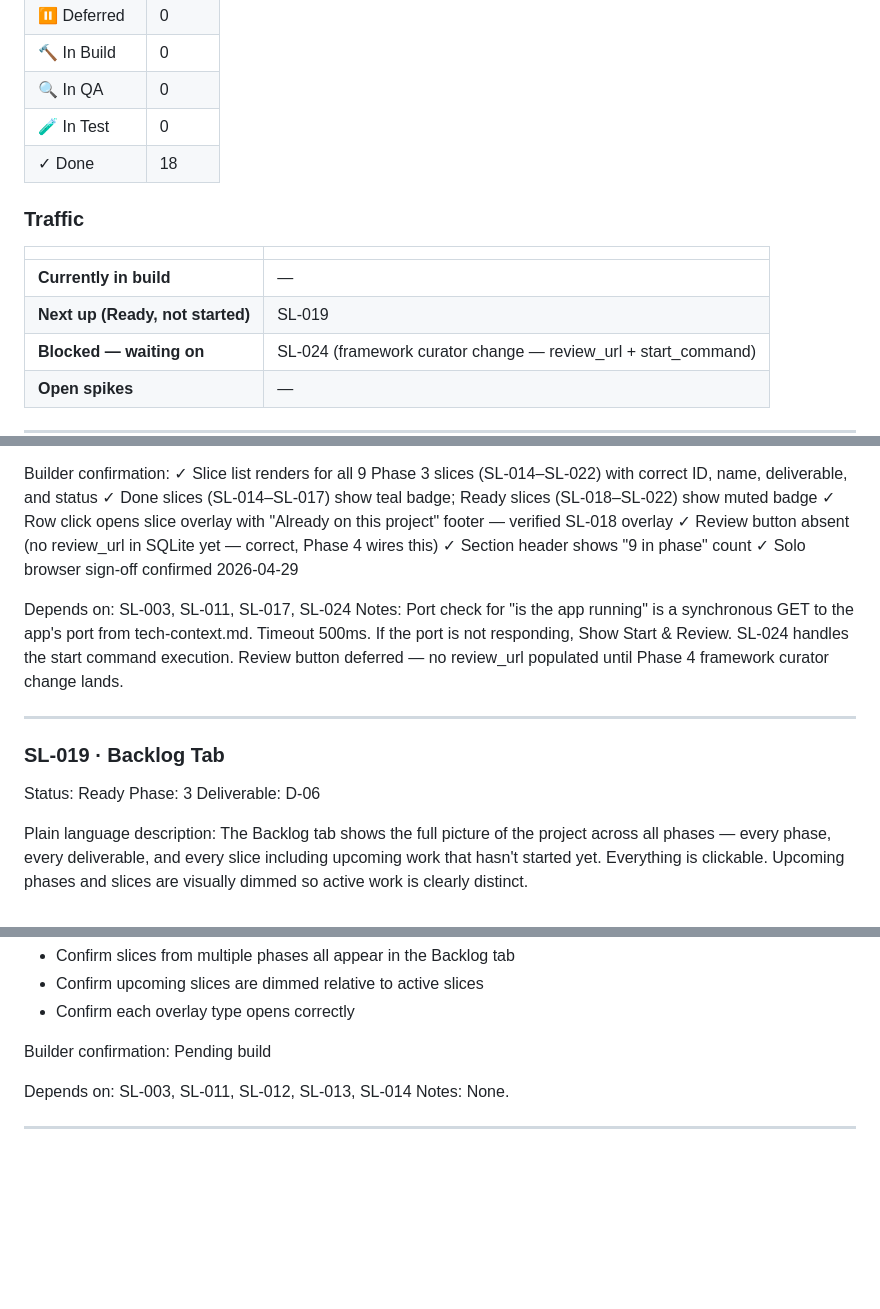
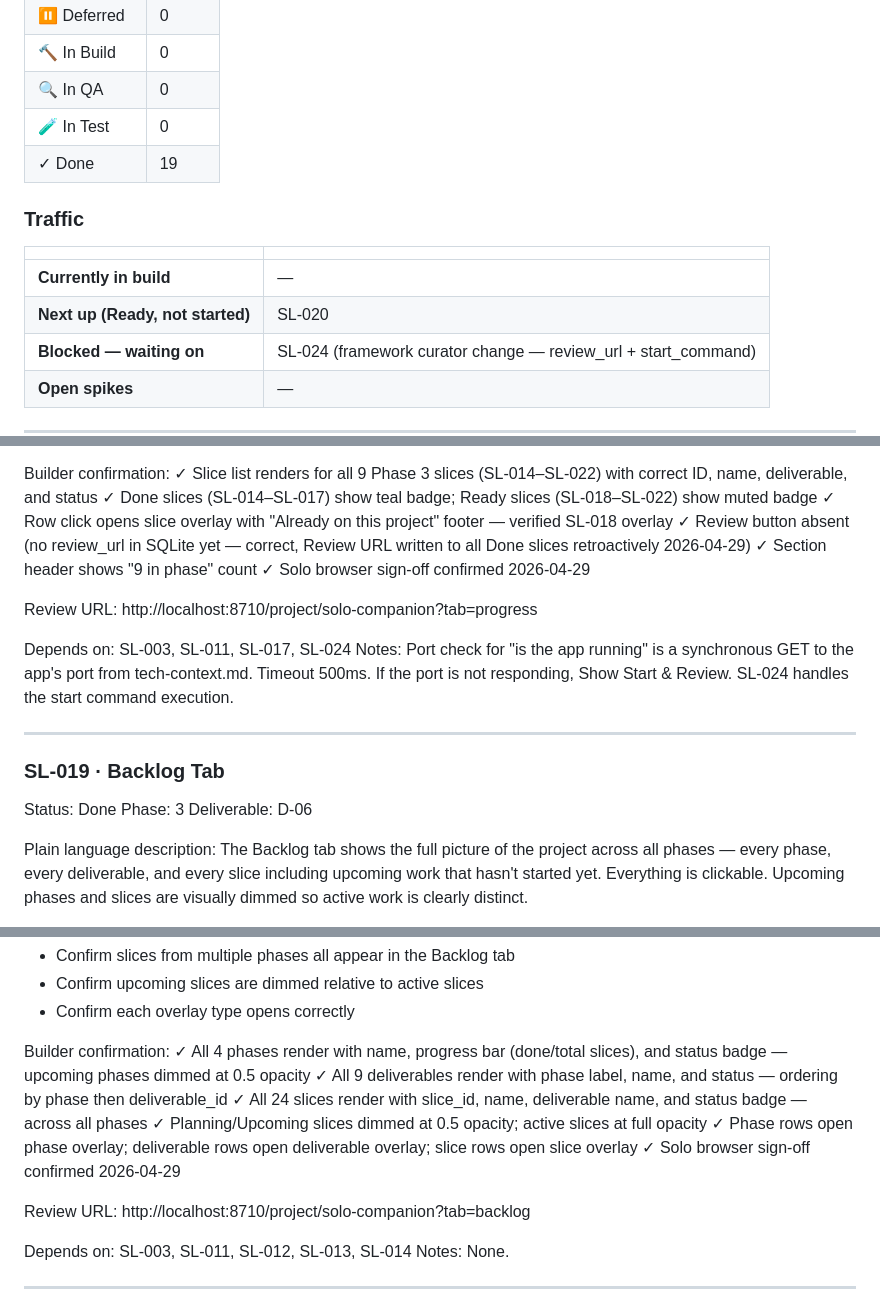
Before and after one commit to scoots31/solo-companion, a Markdown page: docs/backlog.md, 3 parts joined by grey strips. GitHub-like rendering; blank space fills up the shorter version.

```diff
--- a/docs/backlog.md
+++ b/docs/backlog.md
@@ -16,13 +16,13 @@
 | 🔨 In Build | 0 |
 | 🔍 In QA | 0 |
 | 🧪 In Test | 0 |
-| ✓ Done | 18 |
+| ✓ Done | 19 |
 
 ### Traffic
 | | |
 |---|---|
 | **Currently in build** | — |
-| **Next up (Ready, not started)** | SL-019 |
+| **Next up (Ready, not started)** | SL-020 |
 | **Blocked — waiting on** | SL-024 (framework curator change — review_url + start_command) |
 | **Open spikes** | — |
 
@@ -1271,18 +1305,20 @@ Builder confirmation:
   ✓ Slice list renders for all 9 Phase 3 slices (SL-014–SL-022) with correct ID, name, deliverable, and status
   ✓ Done slices (SL-014–SL-017) show teal badge; Ready slices (SL-018–SL-022) show muted badge
   ✓ Row click opens slice overlay with "Already on this project" footer — verified SL-018 overlay
-  ✓ Review button absent (no review_url in SQLite yet — correct, Phase 4 wires this)
+  ✓ Review button absent (no review_url in SQLite yet — correct, Review URL written to all Done slices retroactively 2026-04-29)
   ✓ Section header shows "9 in phase" count
   ✓ Solo browser sign-off confirmed 2026-04-29
 
+Review URL: http://localhost:8710/project/solo-companion?tab=progress
+
 Depends on: SL-003, SL-011, SL-017, SL-024
-Notes: Port check for "is the app running" is a synchronous GET to the app's port from tech-context.md. Timeout 500ms. If the port is not responding, Show Start & Review. SL-024 handles the start command execution. Review button deferred — no review_url populated until Phase 4 framework curator change lands.
+Notes: Port check for "is the app running" is a synchronous GET to the app's port from tech-context.md. Timeout 500ms. If the port is not responding, Show Start & Review. SL-024 handles the start command execution.
 
 ---
 
 ### SL-019 · Backlog Tab
 
-Status: Ready
+Status: Done
 Phase: 3
 Deliverable: D-06
 
@@ -1308,7 +1344,14 @@ Self-verification checklist:
   - Confirm each overlay type opens correctly
 
 Builder confirmation:
-Pending build
+  ✓ All 4 phases render with name, progress bar (done/total slices), and status badge — upcoming phases dimmed at 0.5 opacity
+  ✓ All 9 deliverables render with phase label, name, and status — ordering by phase then deliverable_id
+  ✓ All 24 slices render with slice_id, name, deliverable name, and status badge — across all phases
+  ✓ Planning/Upcoming slices dimmed at 0.5 opacity; active slices at full opacity
+  ✓ Phase rows open phase overlay; deliverable rows open deliverable overlay; slice rows open slice overlay
+  ✓ Solo browser sign-off confirmed 2026-04-29
+
+Review URL: http://localhost:8710/project/solo-companion?tab=backlog
 
 Depends on: SL-003, SL-011, SL-012, SL-013, SL-014
 Notes: None.
```
Also changed, not shown: other parts of docs/backlog.md (+35 -1 lines).
